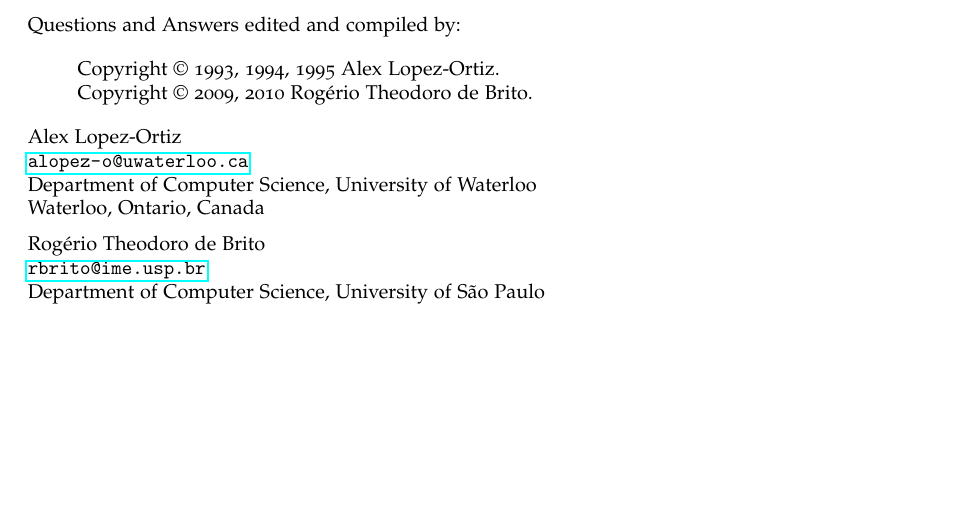
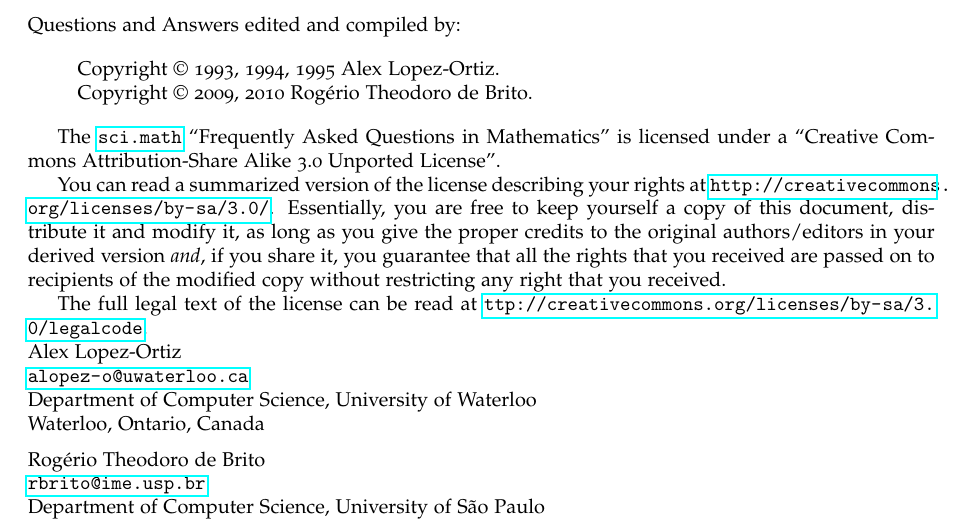
Before and after one commit to rbrito/math-faq, a LaTeX thesis (math-faq.tex, which reads mf-sign-off.tex): part of page 63 of 69, cut so that both start at the same text, the shorter picture padded with empty space. Compiled offline with pdfLaTeX.

Commit message:
Add a preliminary version of the cc-by-sa notice.

```diff
--- a/mf-sign-off.tex
+++ b/mf-sign-off.tex
@@ -20,6 +20,22 @@
   Copyright © 2009, 2010 Rogério Theodoro de Brito.
 \end{verse}
 
+The \scimath ``Frequently Asked Questions in Mathematics'' is licensed
+under a ``Creative Commons Attribution-Share Alike 3.0 Unported
+License''.
+
+You can read a summarized version of the license describing your rights
+at \url{http://creativecommons.org/licenses/by-sa/3.0/}.  Essentially,
+you are free to keep yourself a copy of this document, distribute it and
+modify it, as long as you give the proper credits to the original
+authors/editors in your derived version \emph{and}, if you share it, you
+guarantee that all the rights that you received are passed on to
+recipients of the modified copy without restricting any right that you
+received.
+
+The full legal text of the license can be read at
+\url{ttp://creativecommons.org/licenses/by-sa/3.0/legalcode}.
+
 \noindent
 Alex Lopez-Ortiz\\
 \emailalopez\\
```
